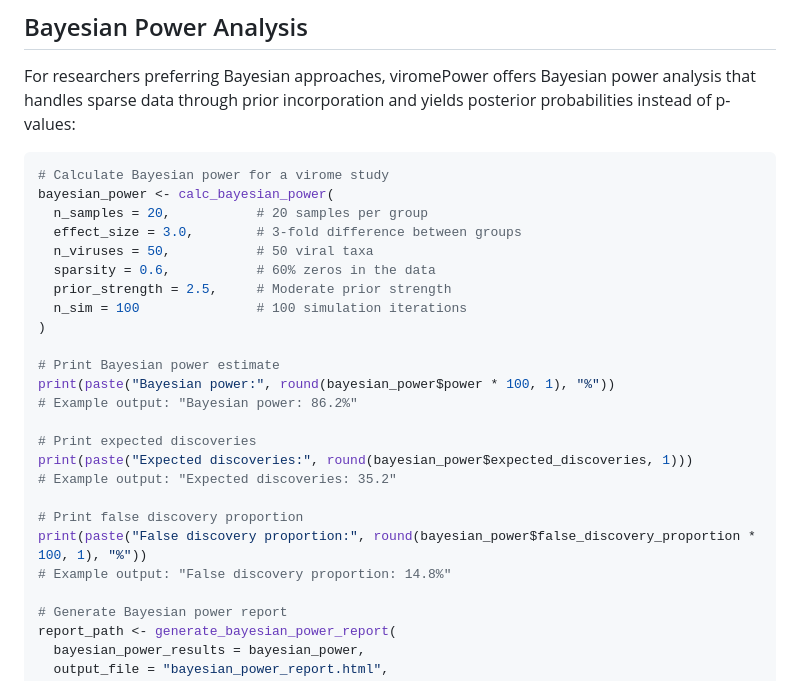
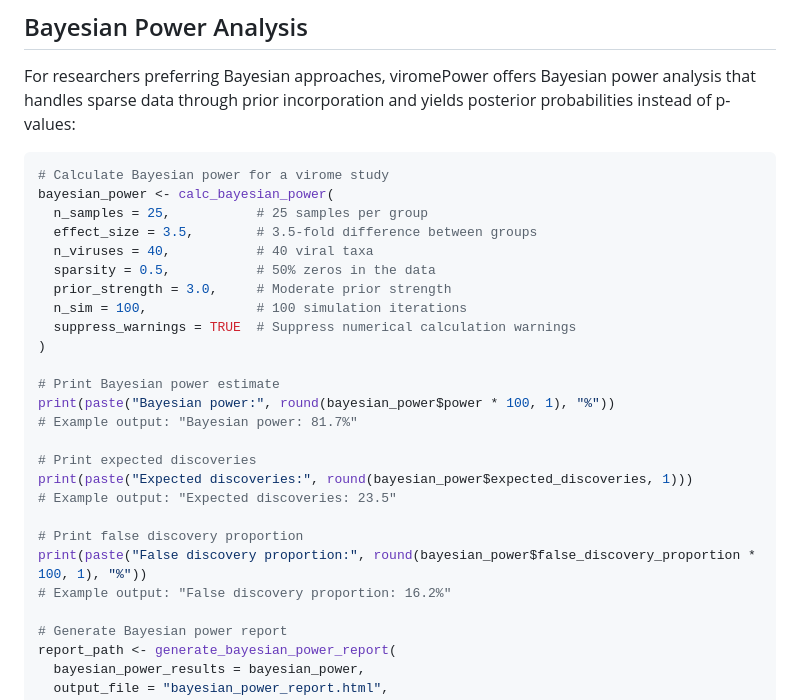
Before and after one commit to shandley/viromePower, a Markdown page: README.md, the part around the change. Drawn GitHub-style.

Commit message:
updated bayesian example

````diff
--- a/README.md
+++ b/README.md
@@ -192,25 +192,26 @@ For researchers preferring Bayesian approaches, viromePower offers Bayesian powe
 ```r
 # Calculate Bayesian power for a virome study
 bayesian_power <- calc_bayesian_power(
-  n_samples = 20,           # 20 samples per group
-  effect_size = 3.0,        # 3-fold difference between groups
-  n_viruses = 50,           # 50 viral taxa
-  sparsity = 0.6,           # 60% zeros in the data
-  prior_strength = 2.5,     # Moderate prior strength
-  n_sim = 100               # 100 simulation iterations
+  n_samples = 25,           # 25 samples per group
+  effect_size = 3.5,        # 3.5-fold difference between groups
+  n_viruses = 40,           # 40 viral taxa
+  sparsity = 0.5,           # 50% zeros in the data
+  prior_strength = 3.0,     # Moderate prior strength
+  n_sim = 100,              # 100 simulation iterations
+  suppress_warnings = TRUE  # Suppress numerical calculation warnings
 )
 
 # Print Bayesian power estimate
 print(paste("Bayesian power:", round(bayesian_power$power * 100, 1), "%"))
-# Example output: "Bayesian power: 86.2%"
+# Example output: "Bayesian power: 81.7%"
 
 # Print expected discoveries
 print(paste("Expected discoveries:", round(bayesian_power$expected_discoveries, 1)))
-# Example output: "Expected discoveries: 35.2"
+# Example output: "Expected discoveries: 23.5"
 
 # Print false discovery proportion
 print(paste("False discovery proportion:", round(bayesian_power$false_discovery_proportion * 100, 1), "%"))
-# Example output: "False discovery proportion: 14.8%"
+# Example output: "False discovery proportion: 16.2%"
 
 # Generate Bayesian power report
 report_path <- generate_bayesian_power_report(
````
